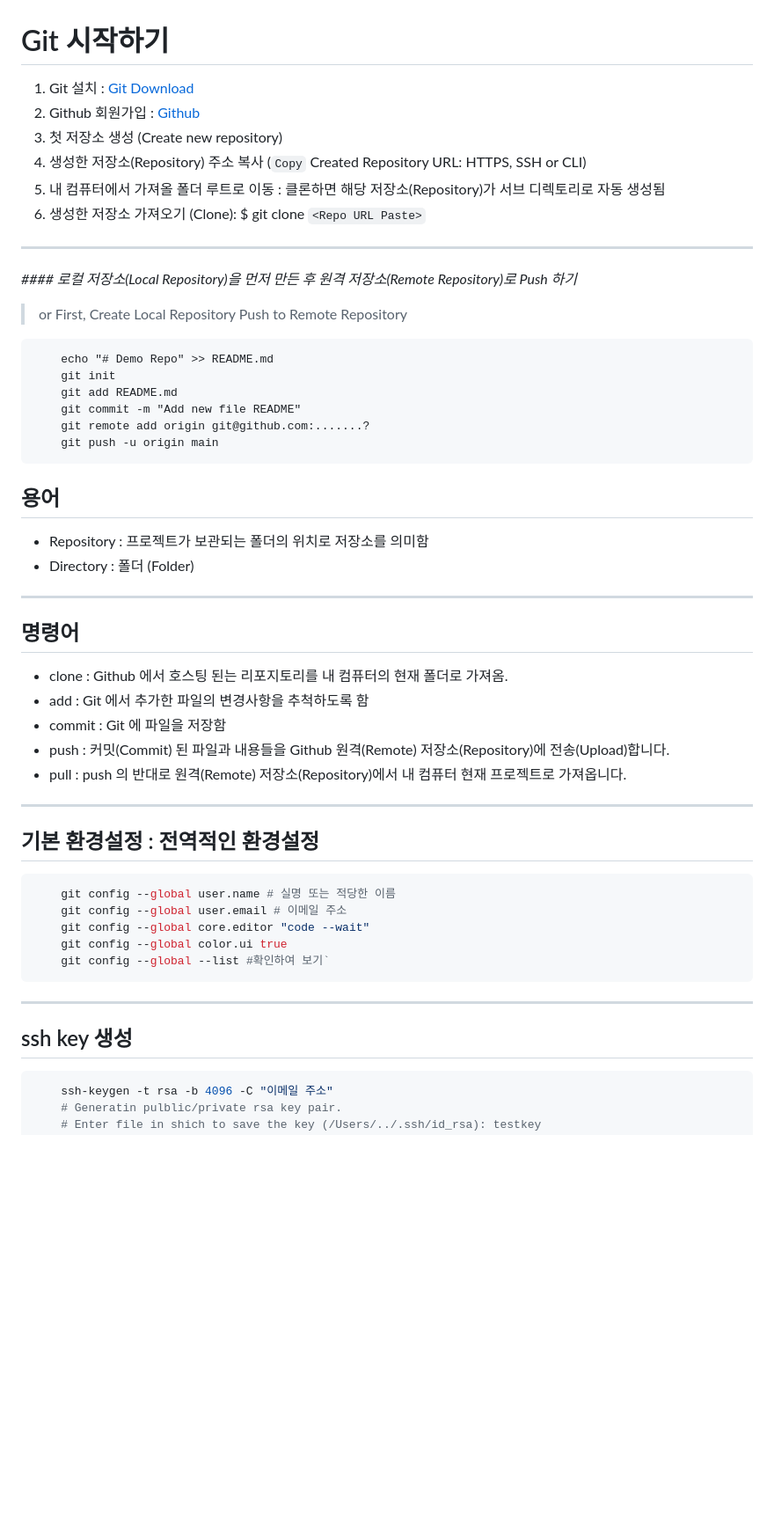
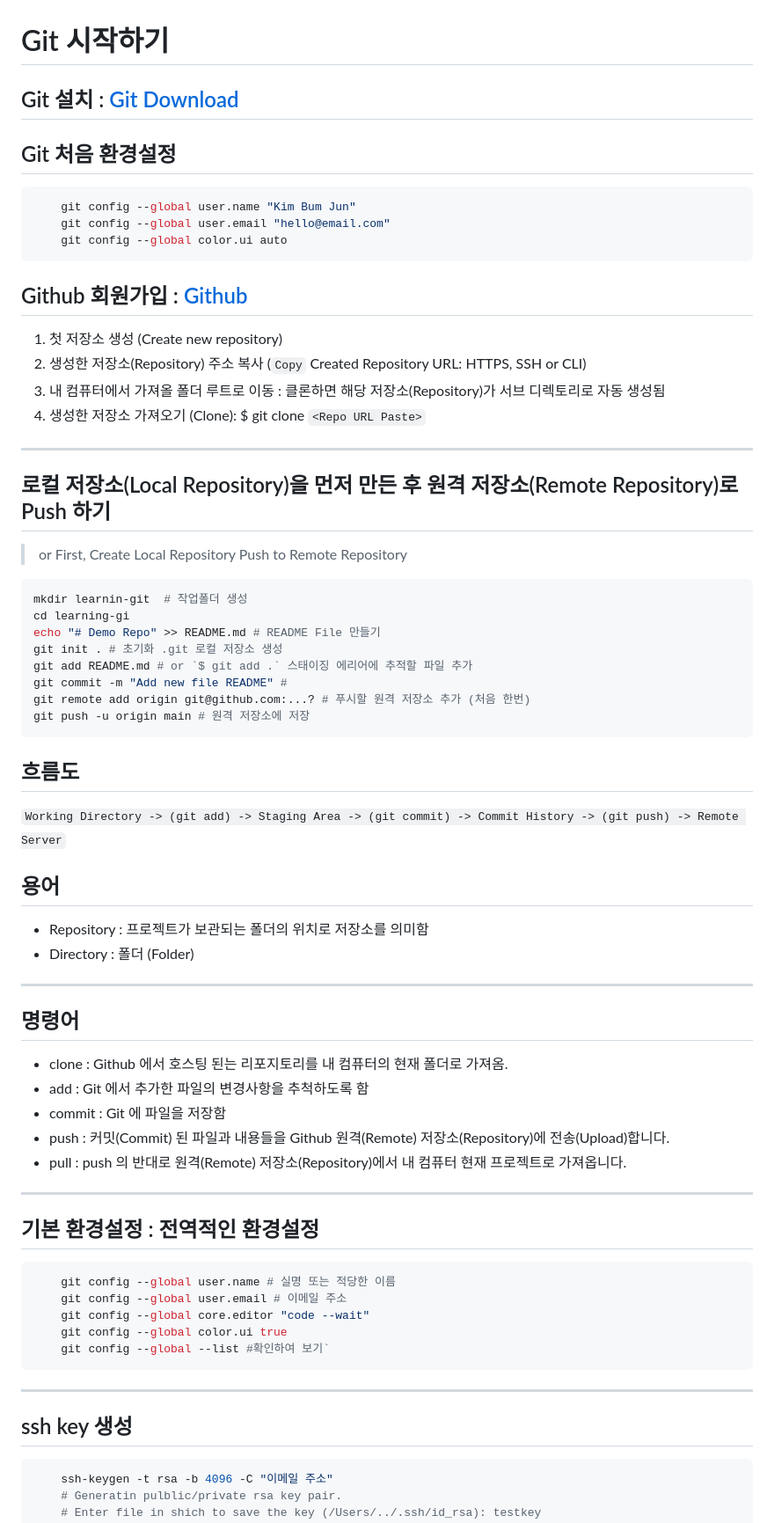
Before and after one commit to ViVaKR/Git, a Markdown page: README.md, the part around the change printed below. Shown: that part at 88% size. Rendered like a GitHub page; blank space fills up the shorter version.

Commit message:
Update READEME

````diff
--- a/README.md
+++ b/README.md
@@ -1,37 +1,62 @@
 # Git 시작하기
-1. Git 설치 : [Git Download](https://git-scm.com "Git")
-1. Github 회원가입 : [Github](https://github.com "Github")
-2. 첫 저장소 생성 (Create new repository)
-3. 생성한 저장소(Repository) 주소 복사 (`Copy` Created Repository URL: HTTPS, SSH or CLI)
-4. 내 컴퓨터에서 가져올 폴더 루트로 이동 : 클론하면 해당 저장소(Repository)가 서브 디렉토리로 자동 생성됨
-5. 생성한 저장소 가져오기 (Clone): $ git clone `<Repo URL Paste>`
+
+## Git 설치 : [Git Download](https://git-scm.com "Git")
+
+## Git 처음 환경설정
+
+```bash
+    git config --global user.name "Kim Bum Jun"
+    git config --global user.email "hello@email.com"
+    git config --global color.ui auto
+```
+
+## Github 회원가입 : [Github](https://github.com "Github")
+
+1. 첫 저장소 생성 (Create new repository)
+2. 생성한 저장소(Repository) 주소 복사 (`Copy` Created Repository URL: HTTPS, SSH or CLI)
+3. 내 컴퓨터에서 가져올 폴더 루트로 이동 : 클론하면 해당 저장소(Repository)가 서브 디렉토리로 자동 생성됨
+4. 생성한 저장소 가져오기 (Clone): $ git clone `<Repo URL Paste>`
+
 ---
 
-*#### 로컬 저장소(Local Repository)을 먼저 만든 후 원격 저장소(Remote Repository)로 Push 하기*
+## 로컬 저장소(Local Repository)을 먼저 만든 후 원격 저장소(Remote Repository)로 Push 하기
+
 > or First, Create Local Repository Push to Remote Repository
-```pwsh
-    echo "# Demo Repo" >> README.md
-    git init
-    git add README.md
-    git commit -m "Add new file README"
-    git remote add origin git@github.com:.......?
-    git push -u origin main
+
+```bash
+mkdir learnin-git  # 작업폴더 생성
+cd learning-gi
+echo "# Demo Repo" >> README.md # README File 만들기
+git init . # 초기화 .git 로컬 저장소 생성
+git add README.md # or `$ git add .` 스태이징 에리어에 추적할 파일 추가
+git commit -m "Add new file README" #
+git remote add origin git@github.com:...? # 푸시할 원격 저장소 추가 (처음 한번)
+git push -u origin main # 원격 저장소에 저장
 ```
 
+## 흐름도
+
+`Working Directory -> (git add) -> Staging Area -> (git commit) -> Commit History -> (git push) -> Remote Server`
+
 ## 용어
+
 - Repository : 프로젝트가 보관되는 폴더의 위치로 저장소를 의미함
 - Directory : 폴더 (Folder)
+
 ---
 
 ## 명령어
+
 - clone : Github 에서 호스팅 된는 리포지토리를 내 컴퓨터의 현재 폴더로 가져옴.
 - add : Git 에서 추가한 파일의 변경사항을 추척하도록 함
 - commit : Git 에 파일을 저장함
 - push : 커밋(Commit) 된 파일과 내용들을 Github 원격(Remote) 저장소(Repository)에 전송(Upload)합니다.
 - pull : push 의 반대로 원격(Remote) 저장소(Repository)에서 내 컴퓨터 현재 프로젝트로 가져옵니다.
+
 ---
 
 ## 기본 환경설정 : 전역적인 환경설정
+
 ```bash
     git config --global user.name # 실명 또는 적당한 이름
     git config --global user.email # 이메일 주소
@@ -39,9 +64,11 @@
     git config --global color.ui true
     git config --global --list #확인하여 보기`
 ```
+
 ---
 
 ## ssh key 생성
+
 ```bash
     ssh-keygen -t rsa -b 4096 -C "이메일 주소"
     # Generatin pulblic/private rsa key pair.
````
Also changed, not shown: other parts of README.md (+20 -2 lines).
